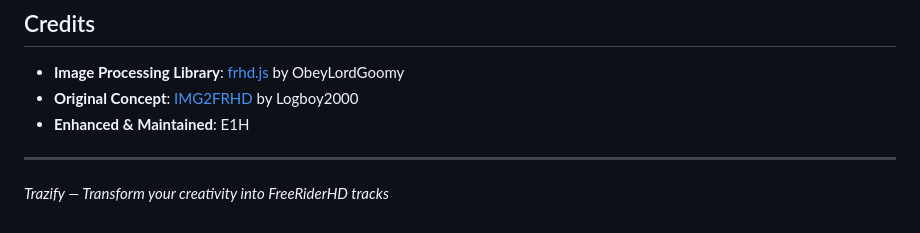
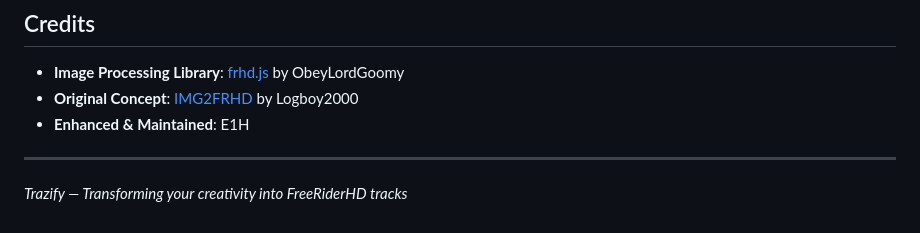
Before and after one commit to E1H16/Trazify_Preview, a Markdown page: README.md, the part around the change. Drawn GitHub-style.

Commit message:
Update tagline to improve clarity

```diff
--- a/README.md
+++ b/README.md
@@ -100,4 +100,4 @@ Then open `http://localhost:8000` in your browser.
 
 ---
 
-*Trazify — Transform your creativity into FreeRiderHD tracks*
+*Trazify — Transforming your creativity into FreeRiderHD tracks*
```
